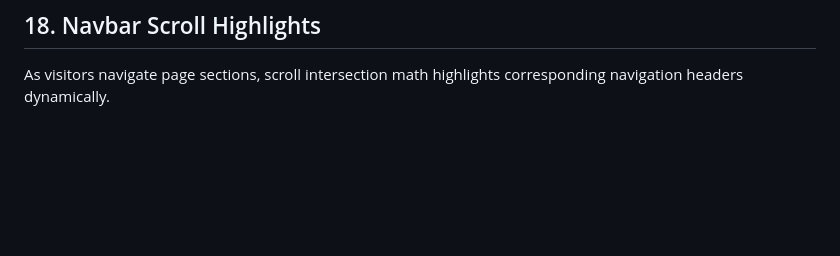
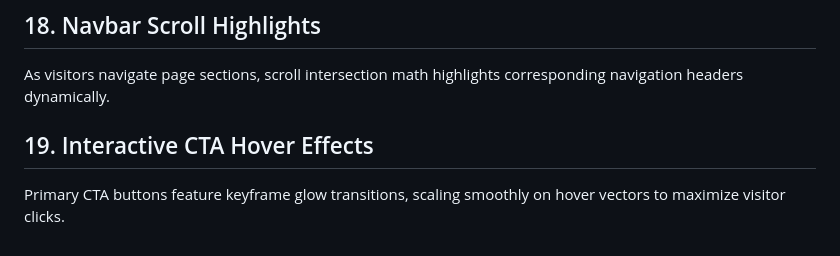
Before and after one commit to anandmahadev/gency, a Markdown page: DEVELOPMENT.md, the part around the change. Rendered like a GitHub page; blank space fills up the shorter version.

Commit message:
docs: document interactive button keyframe glows

```diff
--- a/DEVELOPMENT.md
+++ b/DEVELOPMENT.md
@@ -70,3 +70,7 @@ Notifications utilize dynamic react arrays, pushing elements onto a visible stac
 
 ## 18. Navbar Scroll Highlights
 As visitors navigate page sections, scroll intersection math highlights corresponding navigation headers dynamically.
+
+
+## 19. Interactive CTA Hover Effects
+Primary CTA buttons feature keyframe glow transitions, scaling smoothly on hover vectors to maximize visitor clicks.
```
